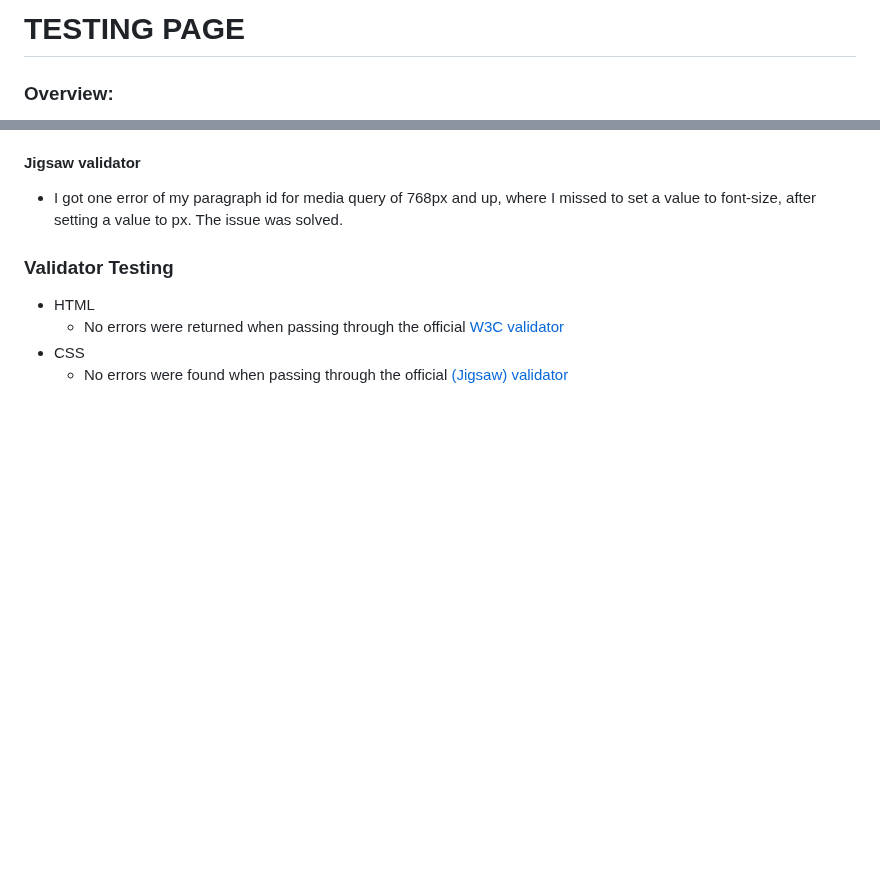
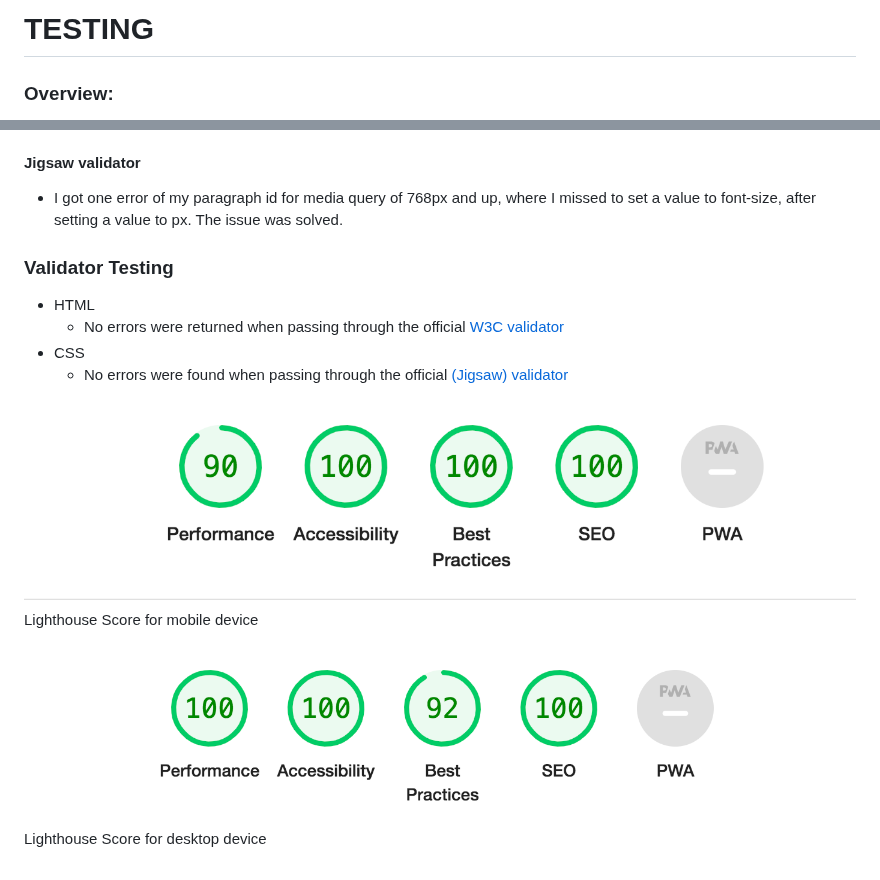
Before and after one commit to Alisha98A/Love-Children-Foundation, a Markdown page: TESTING.md, 2 parts joined by grey strips. Drawn GitHub-style; blank space fills up the shorter version.

```diff
--- a/TESTING.md
+++ b/TESTING.md
@@ -1,5 +1,5 @@
 
-# TESTING PAGE
+# TESTING
 
 
 ### Overview:
@@ -105,3 +105,10 @@ link outside my list and inside my ul (containing the list), my structure got br
   - No errors were returned when passing through the official [W3C validator](http://jigsaw.w3.org/css-validator/validator?lang=sv&profile=css3svg&uri=https%3A%2F%2Falisha98a.github.io%2FLove-Children-Foundation%2F&usermedium=all&vextwarning=&warning=1)
 - CSS
   - No errors were found when passing through the official [(Jigsaw) validator](https://jigsaw.w3.org/css-validator/validator?uri=https%3A%2F%2Falisha98a.github.io%2FLove-Children-Foundation%2F&profile=css3svg&usermedium=all&warning=1&vextwarning=&lang=sv)
+
+ ![Lighthouse score for mobile device](https://github.com/Alisha98A/Love-Children-Foundation/blob/main/documentation/love_children_foundation_mobile_lighthouse.png?raw=true)
+Lighthouse Score for mobile device
+
+
+ ![Lighthouse score for desktop device](https://github.com/Alisha98A/Love-Children-Foundation/blob/main/documentation/love_children_foundation_desktop_lighthouse.png?raw=true)
+Lighthouse Score for desktop device
```
